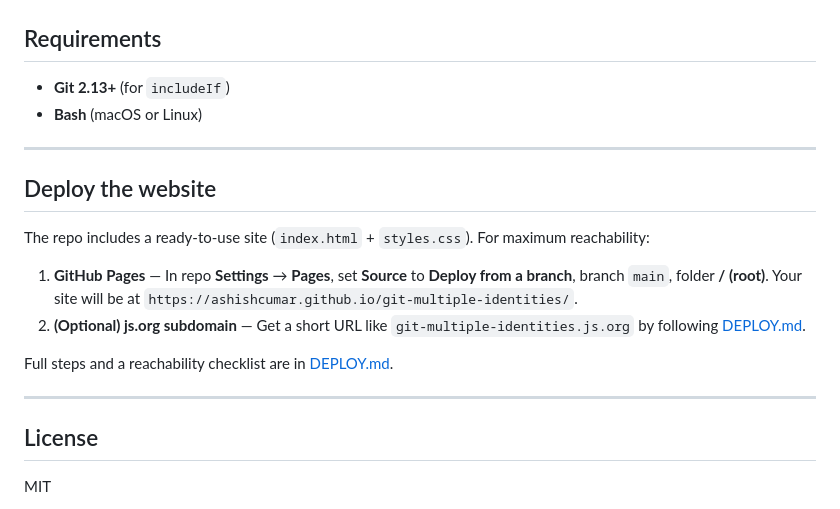
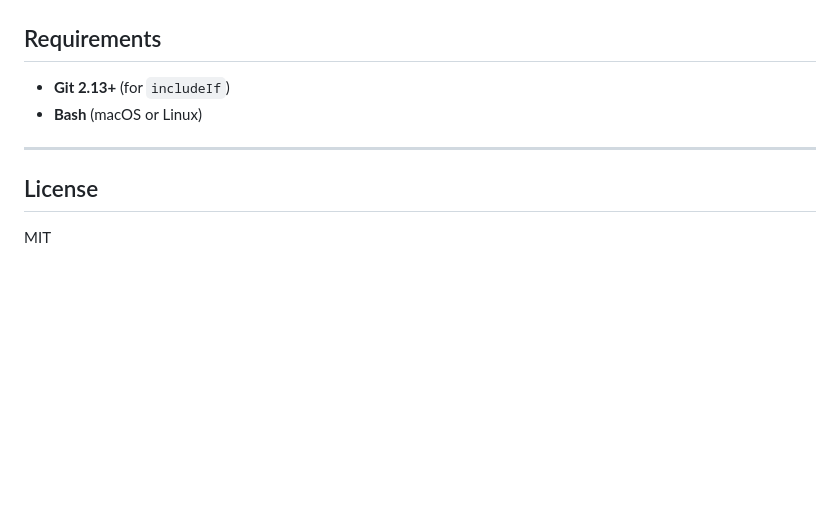
Before and after one commit to ashishcumar/git-multiple-identities, a Markdown page: README.md, the part around the change. Rendered like a GitHub page; blank space fills up the shorter version.

```diff
--- a/README.md
+++ b/README.md
@@ -123,17 +123,6 @@ Use your exact noreply address from [GitHub → Settings → Emails](https://git
 
 ---
 
-## Deploy the website
-
-The repo includes a ready-to-use site (`index.html` + `styles.css`). For maximum reachability:
-
-1. **GitHub Pages** — In repo **Settings** → **Pages**, set **Source** to **Deploy from a branch**, branch `main`, folder **/ (root)**. Your site will be at `https://ashishcumar.github.io/git-multiple-identities/`.
-2. **(Optional) js.org subdomain** — Get a short URL like `git-multiple-identities.js.org` by following [DEPLOY.md](DEPLOY.md).
-
-Full steps and a reachability checklist are in [DEPLOY.md](DEPLOY.md).
-
----
-
 ## License
 
 MIT
```
